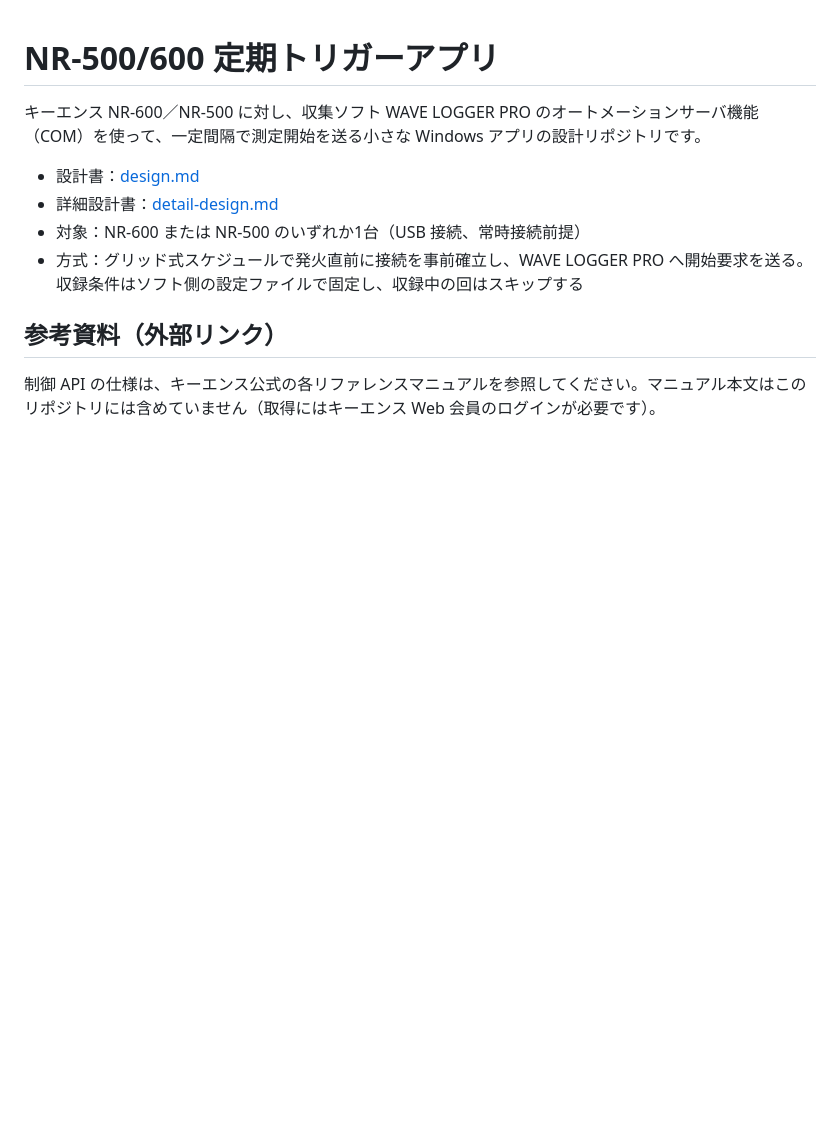
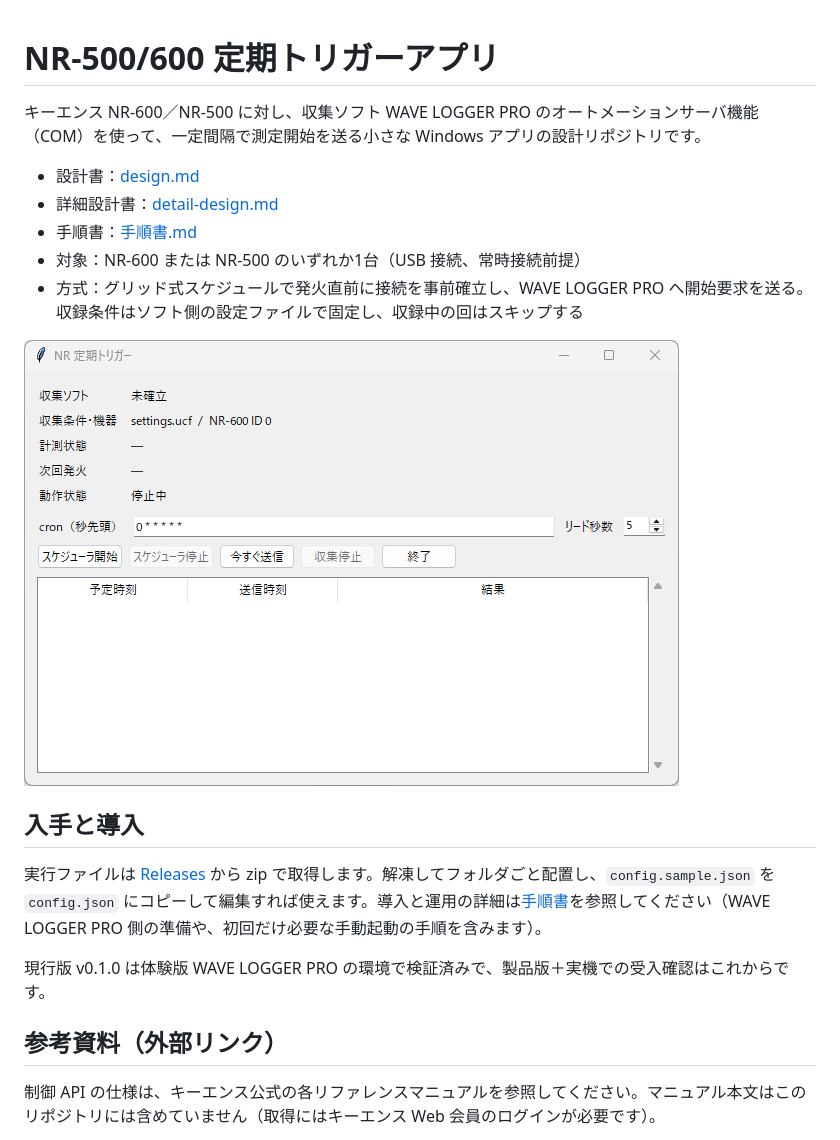
Before and after one commit to nomper/nr600-trigger, a Markdown page: README.md, the part around the change. GitHub-like rendering; pictures changed too: docs/images/main-window.png (added); blank space fills up the shorter version.

Commit message:
手順書とメイン画面スクリーンショットを追加し、READMEに導入案内を追記

```diff
--- a/README.md
+++ b/README.md
@@ -4,8 +4,17 @@
 
 - 設計書：[design.md](design.md)
 - 詳細設計書：[detail-design.md](detail-design.md)
+- 手順書：[手順書.md](手順書.md)
 - 対象：NR-600 または NR-500 のいずれか1台（USB 接続、常時接続前提）
 - 方式：グリッド式スケジュールで発火直前に接続を事前確立し、WAVE LOGGER PRO へ開始要求を送る。収録条件はソフト側の設定ファイルで固定し、収録中の回はスキップする
+
+![メイン画面](docs/images/main-window.png)
+
+## 入手と導入
+
+実行ファイルは [Releases](../../releases) から zip で取得します。解凍してフォルダごと配置し、`config.sample.json` を `config.json` にコピーして編集すれば使えます。導入と運用の詳細は[手順書](手順書.md)を参照してください（WAVE LOGGER PRO 側の準備や、初回だけ必要な手動起動の手順を含みます）。
+
+現行版 v0.1.0 は体験版 WAVE LOGGER PRO の環境で検証済みで、製品版＋実機での受入確認はこれからです。
 
 ## 参考資料（外部リンク）
 
```
Also changed, not shown: 手順書.md (added, +111 -0 lines).
